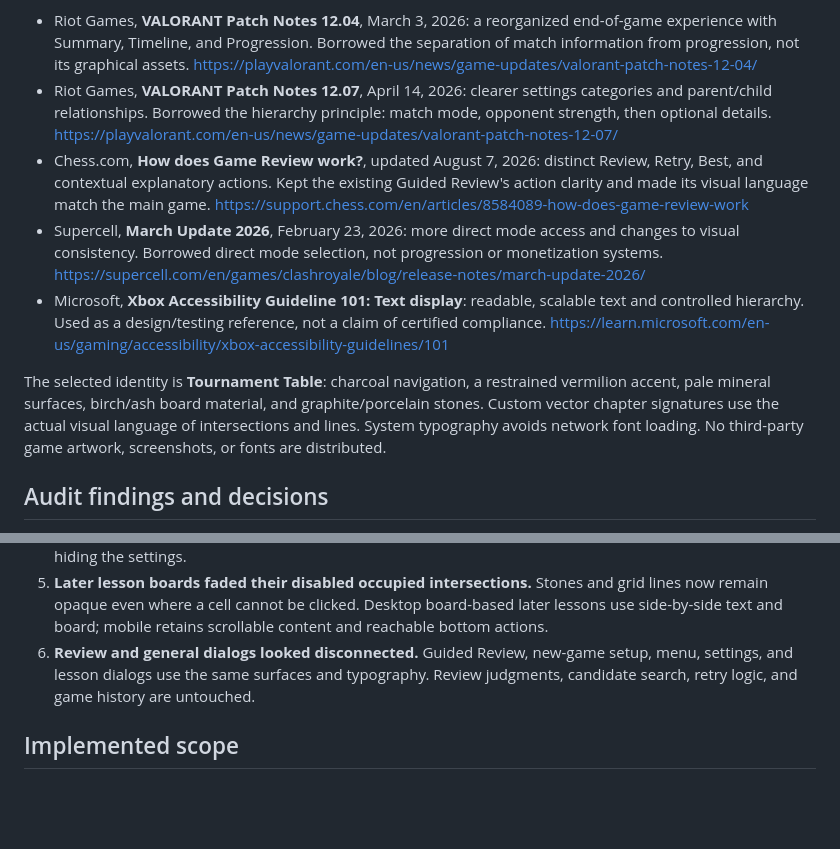
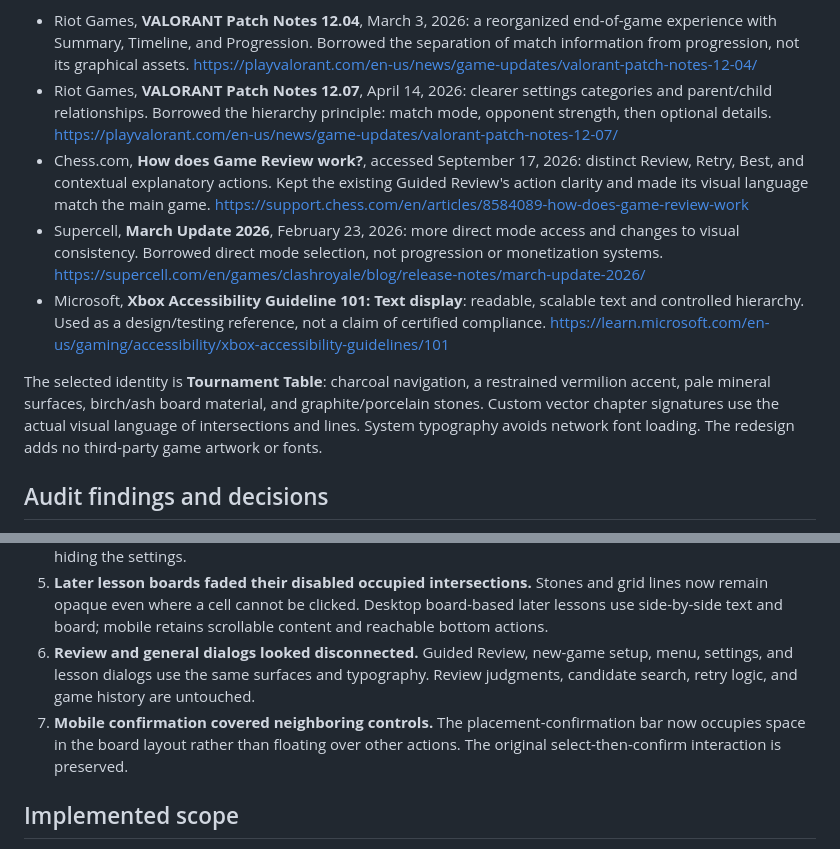
Before and after one commit to thiepn/gomoku, a Markdown page: ui/README.md, 2 parts joined by grey strips. GitHub-like rendering; blank space fills up the shorter version.

Commit message:
Record verified research access date and visual-release scope

```diff
--- a/ui/README.md
+++ b/ui/README.md
@@ -8,11 +8,11 @@ The research used primary product and accessibility documentation available in 2
 
 - Riot Games, **VALORANT Patch Notes 12.04**, March 3, 2026: a reorganized end-of-game experience with Summary, Timeline, and Progression. Borrowed the separation of match information from progression, not its graphical assets. https://playvalorant.com/en-us/news/game-updates/valorant-patch-notes-12-04/
 - Riot Games, **VALORANT Patch Notes 12.07**, April 14, 2026: clearer settings categories and parent/child relationships. Borrowed the hierarchy principle: match mode, opponent strength, then optional details. https://playvalorant.com/en-us/news/game-updates/valorant-patch-notes-12-07/
-- Chess.com, **How does Game Review work?**, updated August 7, 2026: distinct Review, Retry, Best, and contextual explanatory actions. Kept the existing Guided Review's action clarity and made its visual language match the main game. https://support.chess.com/en/articles/8584089-how-does-game-review-work
+- Chess.com, **How does Game Review work?**, accessed September 17, 2026: distinct Review, Retry, Best, and contextual explanatory actions. Kept the existing Guided Review's action clarity and made its visual language match the main game. https://support.chess.com/en/articles/8584089-how-does-game-review-work
 - Supercell, **March Update 2026**, February 23, 2026: more direct mode access and changes to visual consistency. Borrowed direct mode selection, not progression or monetization systems. https://supercell.com/en/games/clashroyale/blog/release-notes/march-update-2026/
 - Microsoft, **Xbox Accessibility Guideline 101: Text display**: readable, scalable text and controlled hierarchy. Used as a design/testing reference, not a claim of certified compliance. https://learn.microsoft.com/en-us/gaming/accessibility/xbox-accessibility-guidelines/101
 
-The selected identity is **Tournament Table**: charcoal navigation, a restrained vermilion accent, pale mineral surfaces, birch/ash board material, and graphite/porcelain stones. Custom vector chapter signatures use the actual visual language of intersections and lines. System typography avoids network font loading. No third-party game artwork, screenshots, or fonts are distributed.
+The selected identity is **Tournament Table**: charcoal navigation, a restrained vermilion accent, pale mineral surfaces, birch/ash board material, and graphite/porcelain stones. Custom vector chapter signatures use the actual visual language of intersections and lines. System typography avoids network font loading. The redesign adds no third-party game artwork or fonts.
 
 ## Audit findings and decisions
 
@@ -22,6 +22,7 @@ The selected identity is **Tournament Table**: charcoal navigation, a restrained
 4. **A cosmetic wrapper could silently break existing settings.** Explicitly retained focus mode, daylight/night/slate, large text, high contrast, and reduced motion; repaired specificity conflicts rather than hiding the settings.
 5. **Later lesson boards faded their disabled occupied intersections.** Stones and grid lines now remain opaque even where a cell cannot be clicked. Desktop board-based later lessons use side-by-side text and board; mobile retains scrollable content and reachable bottom actions.
 6. **Review and general dialogs looked disconnected.** Guided Review, new-game setup, menu, settings, and lesson dialogs use the same surfaces and typography. Review judgments, candidate search, retry logic, and game history are untouched.
+7. **Mobile confirmation covered neighboring controls.** The placement-confirmation bar now occupies space in the board layout rather than floating over other actions. The original select-then-confirm interaction is preserved.
 
 ## Implemented scope
 
```
